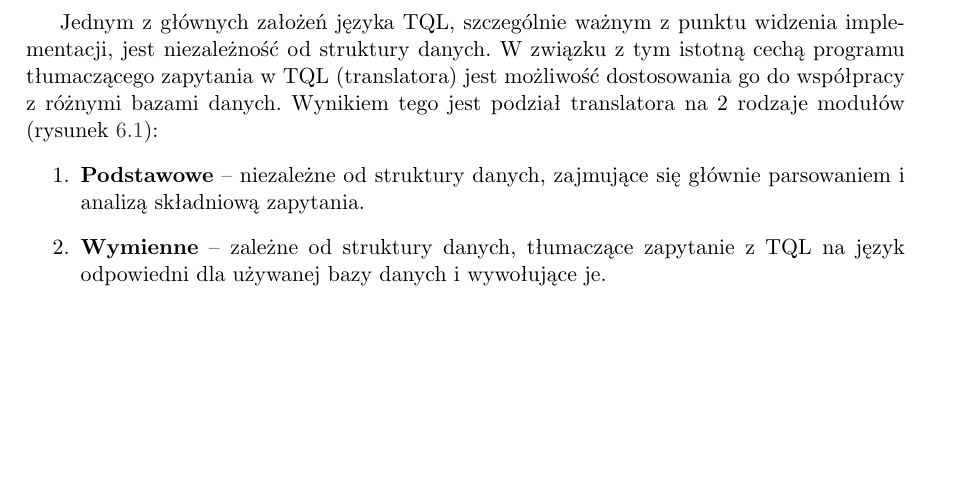
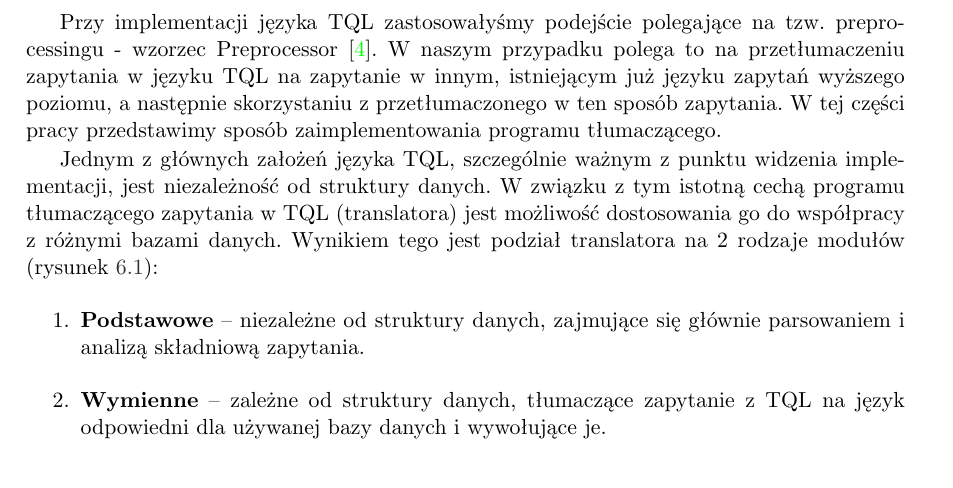
Before and after one commit to sumlib/main, a LaTeX thesis (doc/praca/sumer.tex, which reads doc/praca/pliki/implementacja.tex): part of page 29 of 53, cut at the place of the change, the shorter picture padded with empty space. Compiled offline with pdfLaTeX.

Commit message:
when and how to develop

```diff
--- a/doc/praca/pliki/implementacja.tex
+++ b/doc/praca/pliki/implementacja.tex
@@ -1,4 +1,7 @@
 
+Przy implementacji języka TQL zastosowałyśmy podejście polegające na tzw. preprocessingu - wzorzec Preprocessor \cite{mernik}.
+W naszym przypadku polega to na przetłumaczeniu zapytania w języku TQL na zapytanie w innym, istniejącym już języku zapytań wyższego poziomu,
+a następnie skorzystaniu z przetłumaczonego w ten sposób zapytania. W tej części pracy przedstawimy sposób zaimplementowania programu tłumaczącego.
 
 Jednym z głównych założeń języka TQL, szczególnie ważnym z punktu widzenia implementacji, jest niezależność od struktury danych.
 W związku z tym istotną cechą programu tłumaczącego zapytania w TQL (translatora) jest możliwość dostosowania
```
